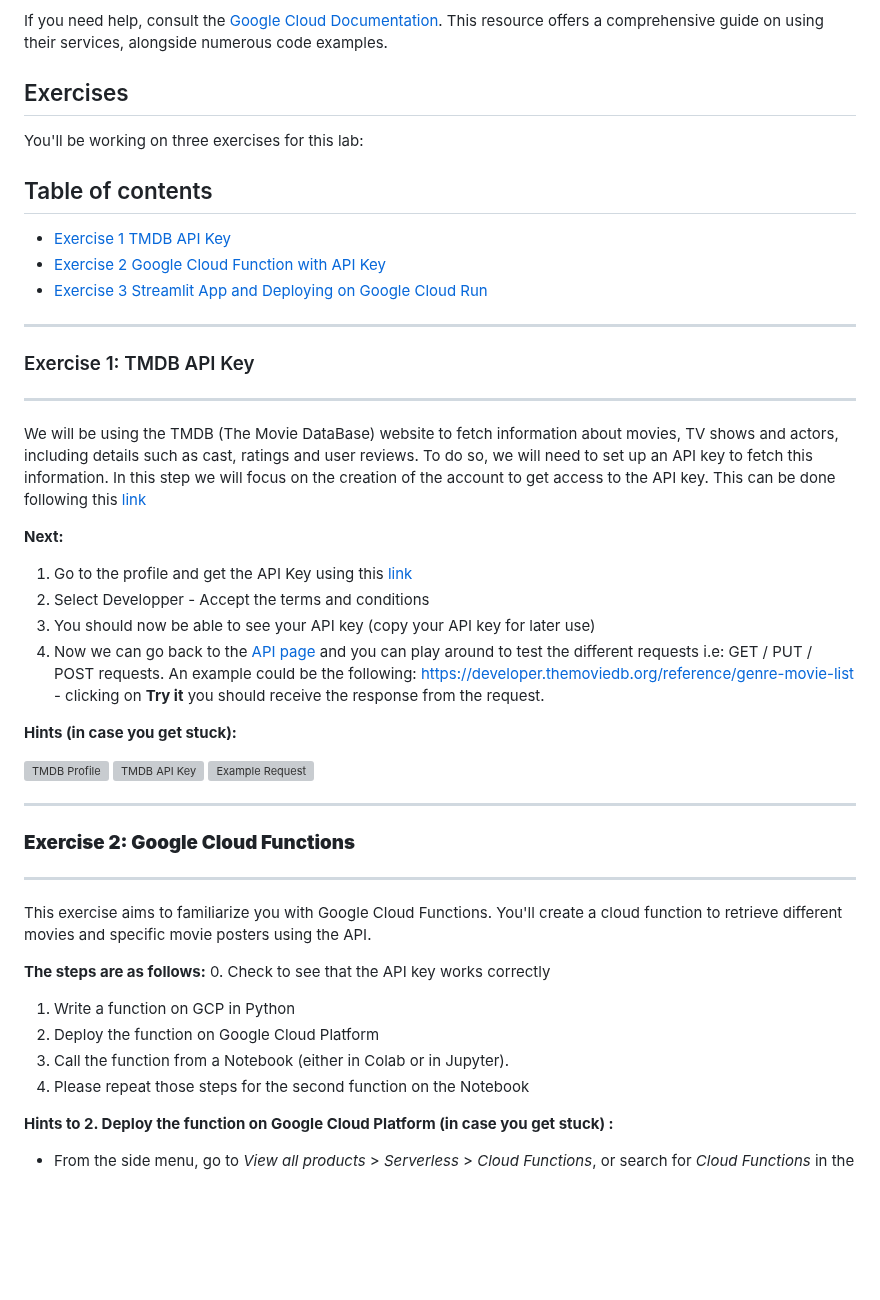
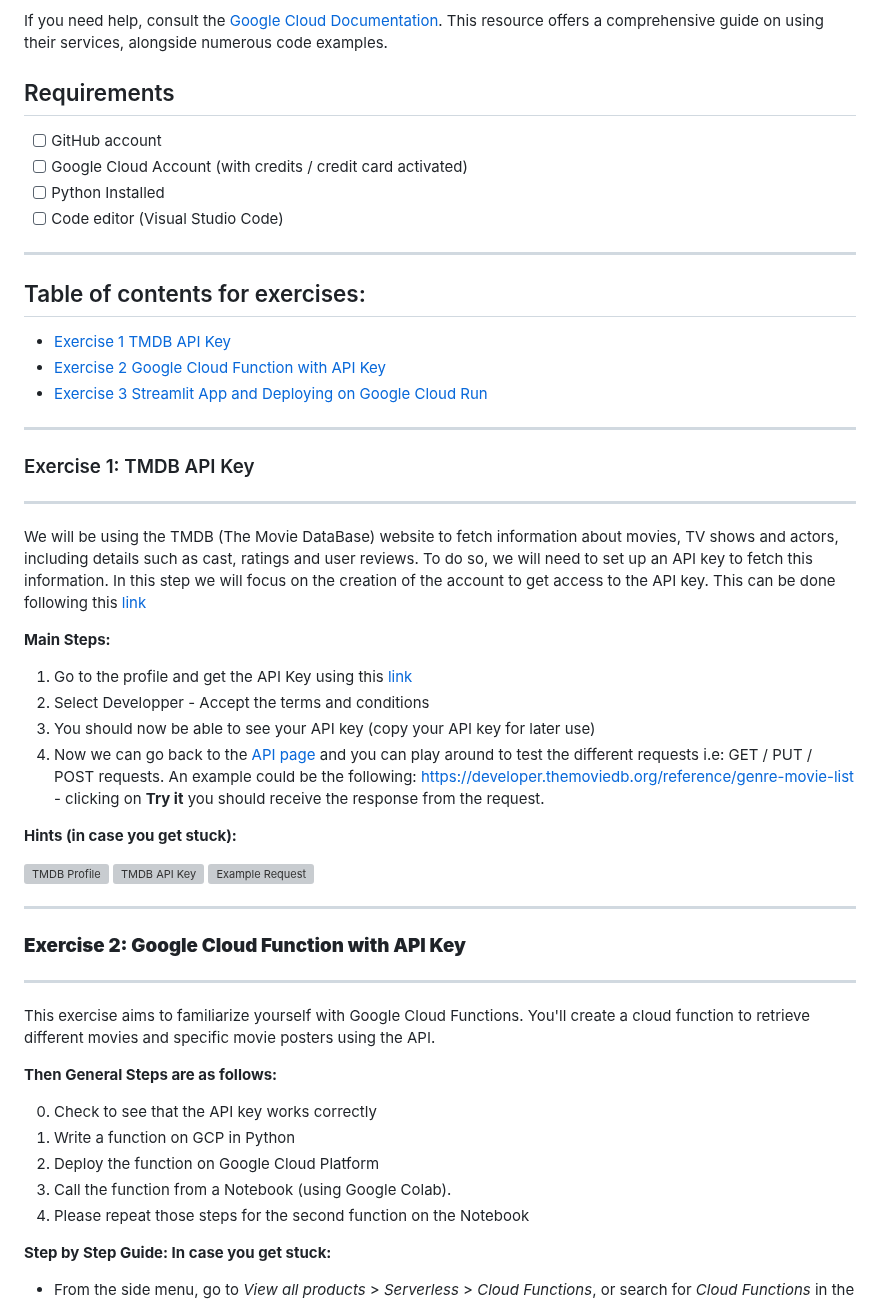
Before and after one commit to michalis0/Cloud-and-Advanced-Analytics, a Markdown page: labs/week_1/README.md, the part around one of its changes. GitHub-like rendering; blank space fills up the shorter version; grey boxes are pictures that could not be loaded.

```diff
--- a/labs/week_1/README.md
+++ b/labs/week_1/README.md
@@ -39,8 +39,14 @@ Make sure to create your account by the end of this week. Thereafter, familiariz
 
 If you need help, consult the [Google Cloud Documentation](https://cloud.google.com/docs). This resource offers a comprehensive guide on using their services, alongside numerous code examples.
 
-## Exercises
-You'll be working on three exercises for this lab:
+## Requirements
 
-## Table of contents
+- [ ] GitHub account
+- [ ] Google Cloud Account (with credits / credit card activated)
+- [ ] Python Installed
+- [ ] Code editor (Visual Studio Code)
+
+--------------
+
+## Table of contents for exercises:
 * [Exercise 1 TMDB API Key](#exercise-1-tmdb-api-key)
@@ -48,10 +54,4 @@ You'll be working on three exercises for this lab:
 * [Exercise 3 Streamlit App and Deploying on Google Cloud Run](#hour-2-data-visualization)
-
-
-
-
-
-
 
 -----------------------------------
 ### Exercise 1: TMDB API Key
@@ -59,7 +59,7 @@ You'll be working on three exercises for this lab:
 
 We will be using the TMDB (The Movie DataBase) website to fetch information about movies, TV shows and actors, including details such as cast, ratings and user reviews. To do so, we will need to set up an API key to fetch this information. In this step we will focus on the creation of the account to get access to the API key. This can be done following this [link](https://www.themoviedb.org/signup)
 
-**Next:**
+**Main Steps:**
 1. Go to the profile and get the API Key using this [link](https://www.themoviedb.org/settings/api/request)
 2. Select Developper - Accept the terms and conditions
 3. You should now be able to see your API key (copy your API key for later use)
@@ -73,17 +73,18 @@ We will be using the TMDB (The Movie DataBase) website to fetch information abou
 
 
 -----------------------------------
-### **Exercise 2: Google Cloud Functions**
+### **Exercise 2: Google Cloud Function with API Key**
 -----------------------------------
 
-This exercise aims to familiarize you with Google Cloud Functions. You'll create a cloud function to retrieve different movies and specific movie posters using the API.
+This exercise aims to familiarize yourself with Google Cloud Functions. You'll create a cloud function to retrieve different movies and specific movie posters using the API.
 
-**The steps are as follows:**
+**Then General Steps are as follows:**
+
 0. Check to see that the API key works correctly
 1. Write a function on GCP in Python
 2. Deploy the function on Google Cloud Platform
-3. Call the function from a Notebook (either in Colab or in Jupyter).
+3. Call the function from a Notebook (using Google Colab).
 4. Please repeat those steps for the second function on the Notebook
 
-**Hints to 2. Deploy the function on Google Cloud Platform (in case you get stuck) :**
+**Step by Step Guide: In case you get stuck:**
 * From the side menu, go to _View all products_ > _Serverless_ > _Cloud Functions_, or search for _Cloud Functions_ in the Search bar at the top.
```
Also changed, not shown: other parts of labs/week_1/README.md (+6 -6 lines).
